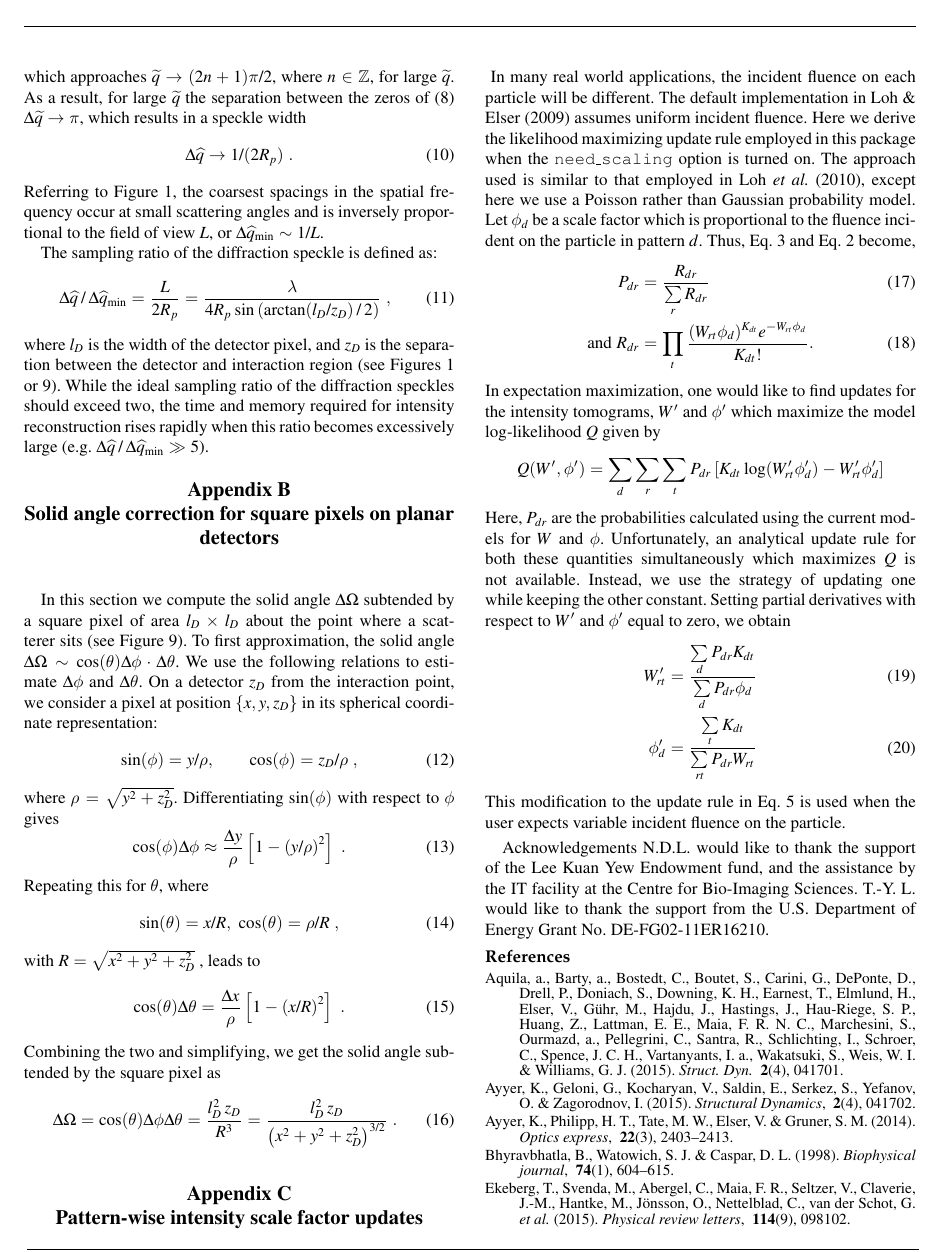
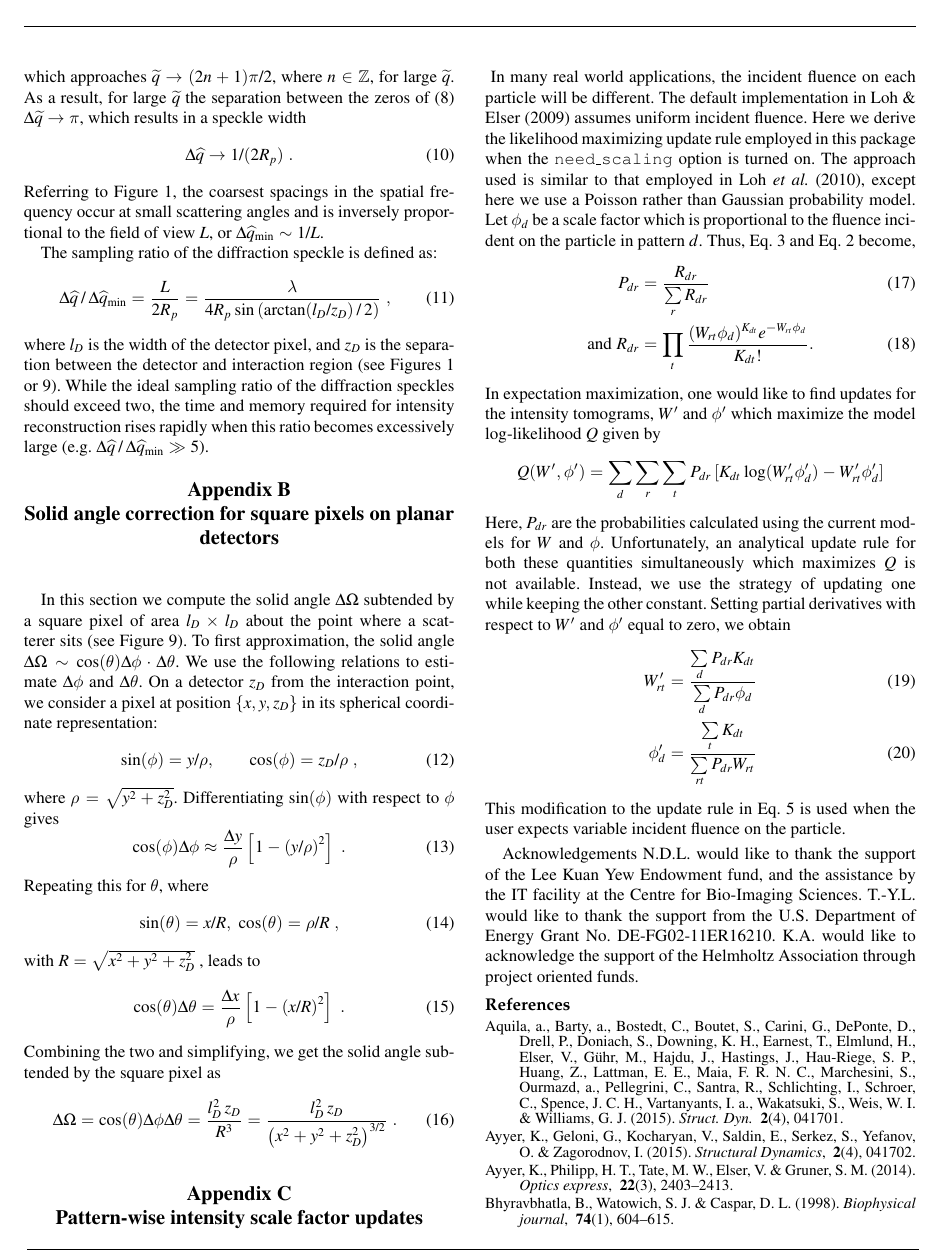
Before and after one commit to duaneloh/Dragonfly, a LaTeX document (paper/EMC.tex): page 6 of 11. Compiled offline with pdfLaTeX.

Commit message:
paper: Added my acknowledgement

```diff
--- a/paper/EMC.tex
+++ b/paper/EMC.tex
@@ -388,7 +388,7 @@ This modification to the update rule in Eq.~\ref{eqn:wupdate} is used when the u
      % Acknowledgements come after the appendices
 
 \ack{Acknowledgements}
-N.D.L. would like to thank the support of the Lee Kuan Yew Endowment fund, and the assistance by the IT facility at the Centre for Bio-Imaging Sciences. T.-Y. L. would like to thank the support from the U.S. Department of Energy Grant No. DE-FG02-11ER16210.
+N.D.L. would like to thank the support of the Lee Kuan Yew Endowment fund, and the assistance by the IT facility at the Centre for Bio-Imaging Sciences. T.-Y.L. would like to thank the support from the U.S. Department of Energy Grant No. DE-FG02-11ER16210. K.A. would like to acknowledge the support of the Helmholtz Association through project oriented funds.
 
 \referencelist[EMC]
 
```
